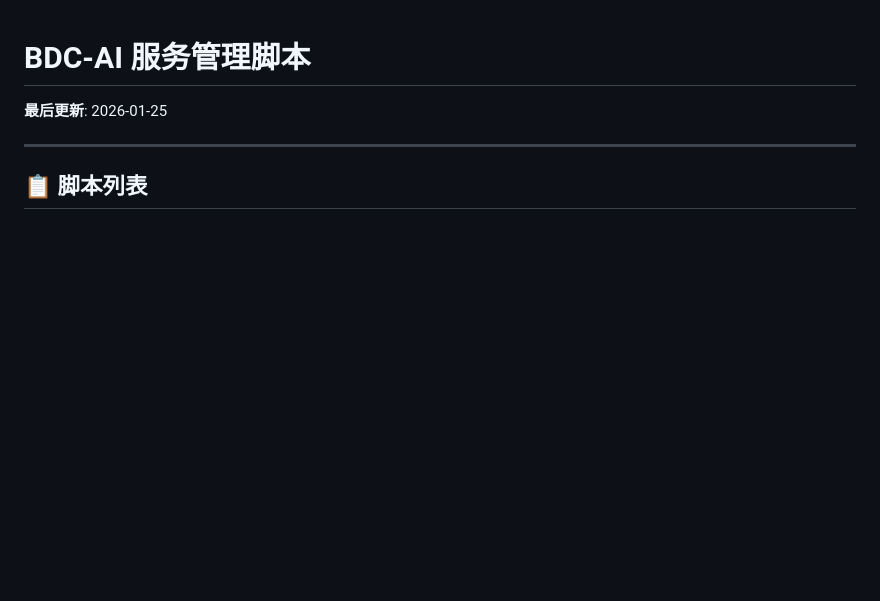
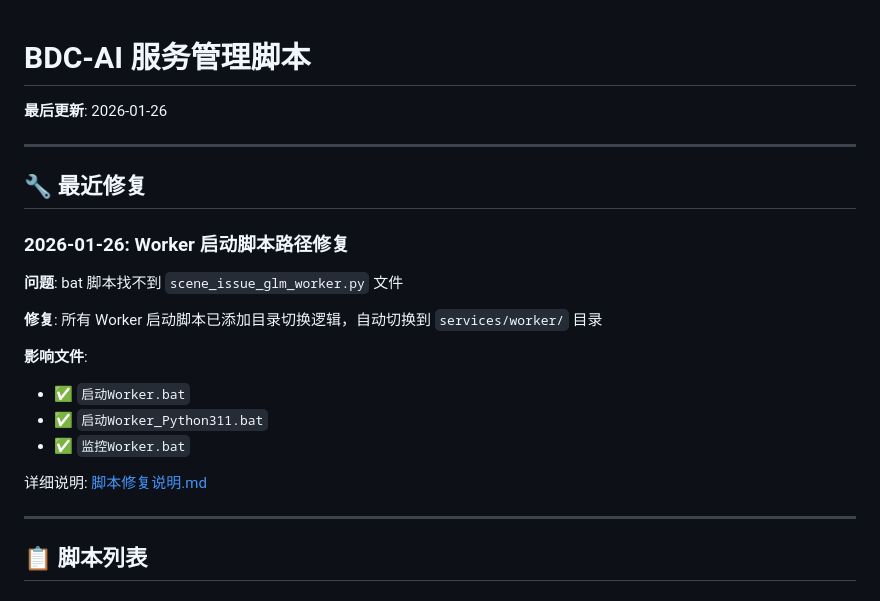
Before and after one commit to Jimmy-ye/buidingdatacenter-ai, a Markdown page: scripts/服务管理/README.md, the part around the change. GitHub-like rendering; blank space fills up the shorter version.

```diff
--- a/scripts/服务管理/README.md
+++ b/scripts/服务管理/README.md
@@ -1,6 +1,23 @@
 # BDC-AI 服务管理脚本
 
-**最后更新**: 2026-01-25
+**最后更新**: 2026-01-26
+
+---
+
+## 🔧 最近修复
+
+### 2026-01-26: Worker 启动脚本路径修复
+
+**问题**: bat 脚本找不到 `scene_issue_glm_worker.py` 文件
+
+**修复**: 所有 Worker 启动脚本已添加目录切换逻辑，自动切换到 `services/worker/` 目录
+
+**影响文件**:
+- ✅ `启动Worker.bat`
+- ✅ `启动Worker_Python311.bat`
+- ✅ `监控Worker.bat`
+
+详细说明: [脚本修复说明.md](脚本修复说明.md)
 
 ---
 
```
Also changed, not shown: scripts/服务管理/脚本修复说明.md (added, +178 -0 lines).
